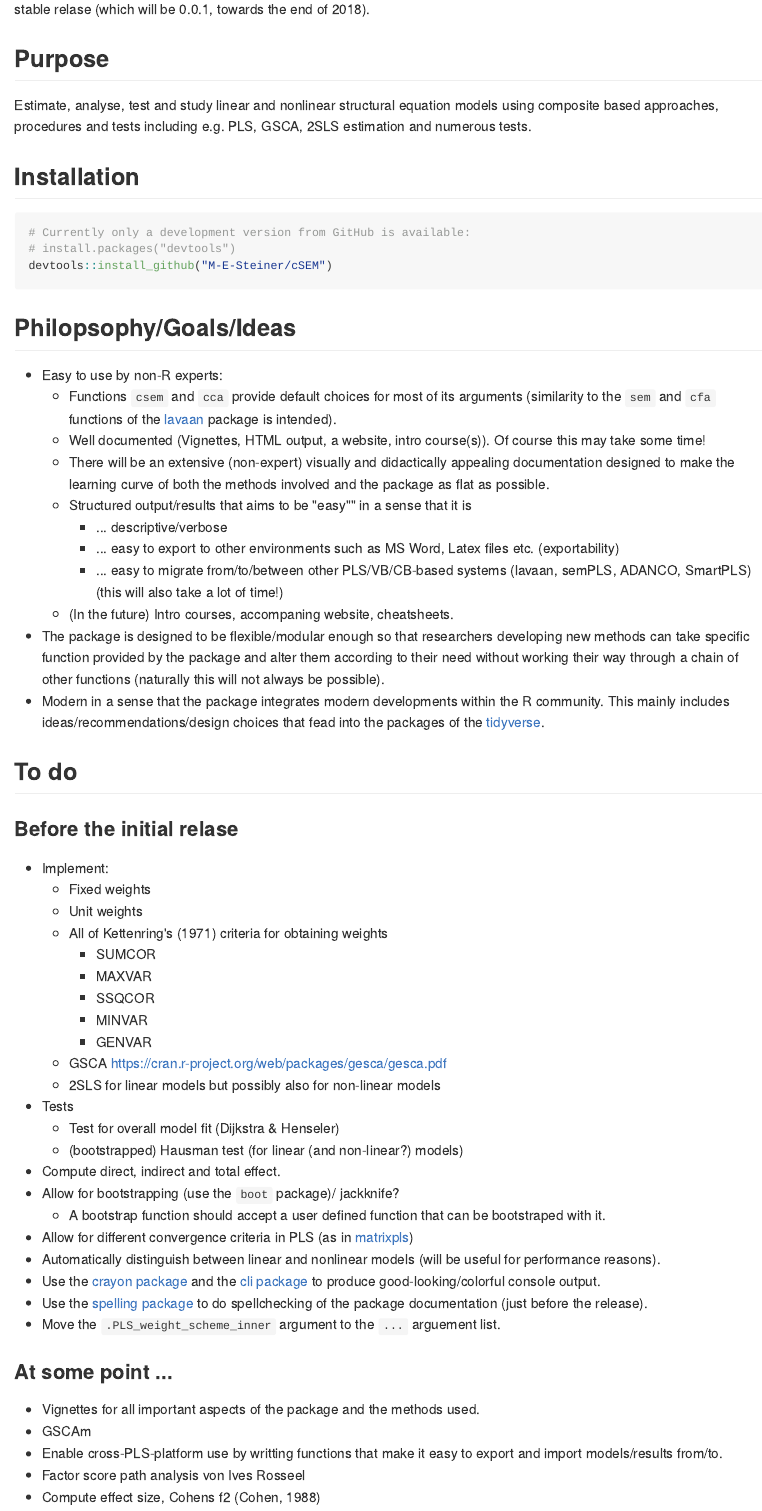
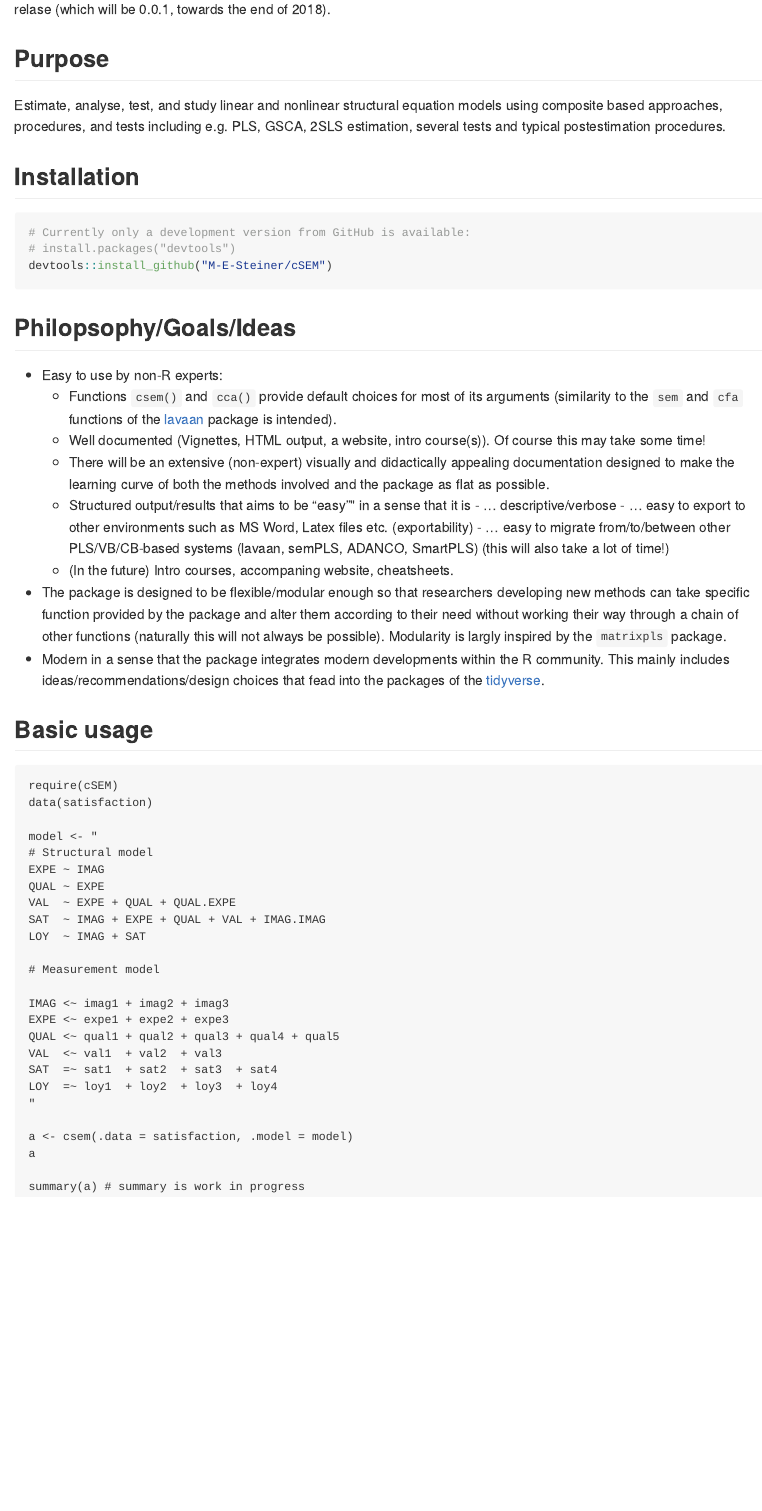
Before and after one commit to FloSchuberth/cSEM, an R Markdown document (README.rmd): the page in a window 1100 px wide, from 140 px down. The pictures show the output file README.md that the author committed with the source, drawn offline in the style of GitHub.

Commit message:
add example dataset and update README

```diff
--- a/README.rmd
+++ b/README.rmd
@@ -14,7 +14,7 @@ WARNING: THIS IS WORK IN PROGRESS. BREAKING CHANGES MAY OCCUR.
 
 Estimate, analyse, test, and study linear and nonlinear structural equation models
 using composite based approaches, procedures, and tests including e.g.
-PLS, GSCA, 2SLS estimation, and numerous tests.
+PLS, GSCA, 2SLS estimation, several tests and typical postestimation procedures.
 
 ## Installation
 
@@ -43,50 +44,36 @@ devtools::install_github("M-E-Steiner/cSEM")
 - The package is designed to be flexible/modular enough so that researchers
   developing new methods can take specific function provided by the package and
   alter them according to their need without working their way through a chain
-  of other functions (naturally this will not always be possible).
+  of other functions (naturally this will not always be possible). Modularity is
+  largly inspired by the `matrixpls` package.
 - Modern in a sense that the package integrates modern developments within
   the R community. This mainly includes ideas/recommendations/design choices that
   fead into the packages of the [tidyverse](https://github.com/tidyverse/tidyverse).
 
-## To do
-### Before the initial relase
+## Basic usage
 
-- Implement:
-     - Fixed weights
-     - Unit weights
-     - All of Kettenring's (1971) criteria for obtaining weights
-         - SUMCOR
-         - MAXVAR
-         - SSQCOR
-         - MINVAR
-         - GENVAR
-     - GSCA  <https://cran.r-project.org/web/packages/gesca/gesca.pdf>
-     - 2SLS for linear models but possibly also for non-linear models
-- Tests
-    - Test for overall model fit (Dijkstra & Henseler)
-    - (bootstrapped) Hausman test (for linear (and non-linear?) models)
-- Compute direct, indirect and total effect.
-- Allow for bootstrapping (use the `boot` package)/ jackknife?
-    - A bootstrap function should accept a user defined function that can be
-      bootstraped with it.
-- Allow for different convergence criteria in PLS (as in [matrixpls](https://github.com/mronkko/matrixpls))
-- Automatically distinguish between linear and nonlinear models (will be useful
-  for performance reasons).
-- Use the [crayon package](https://github.com/r-lib/crayon) and the
-  [cli package](https://github.com/r-lib/cli) to produce good-looking/colorful
-  console output.
-- Use the [spelling package](https://github.com/ropensci/spelling) to
-  do spellchecking of the package documentation (just before the release).
-- Move the `.PLS_weight_scheme_inner` argument to the `...` arguement list.
+    require(cSEM)
+    data(satisfaction)
 
+    model <- "
+    # Structural model
+    EXPE ~ IMAG
+    QUAL ~ EXPE
+    VAL  ~ EXPE + QUAL + QUAL.EXPE
+    SAT  ~ IMAG + EXPE + QUAL + VAL + IMAG.IMAG
+    LOY  ~ IMAG + SAT
 
+    # Measurement model
 
+    IMAG <~ imag1 + imag2 + imag3
+    EXPE <~ expe1 + expe2 + expe3
+    QUAL <~ qual1 + qual2 + qual3 + qual4 + qual5
+    VAL  <~ val1  + val2  + val3
+    SAT  =~ sat1  + sat2  + sat3  + sat4
+    LOY  =~ loy1  + loy2  + loy3  + loy4
+    "
 
-### At some point ...
+    a <- csem(.data = satisfaction, .model = model)
+    a
 
-- Vignettes for all important aspects of the package and the methods used.
-- GSCAm
-- Enable cross-PLS-platform use by writting functions that make it
-  easy to export and import models/results from/to.
-- Factor score path analysis von Ives Rosseel
-- Compute effect size, Cohens f2 (Cohen, 1988)
+    summary(a) # summary is work in progress
```
Also changed, not shown: README.md, data/satisfaction.RData (added), README.rmd (7 more changed lines).
